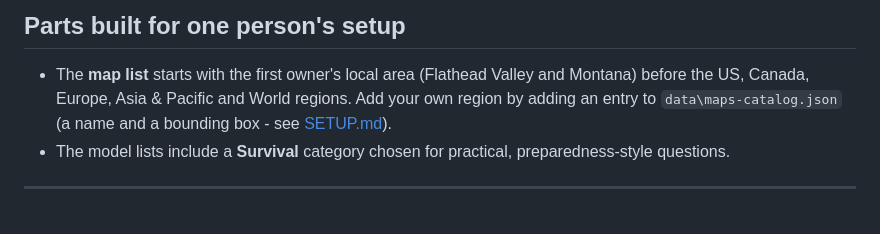
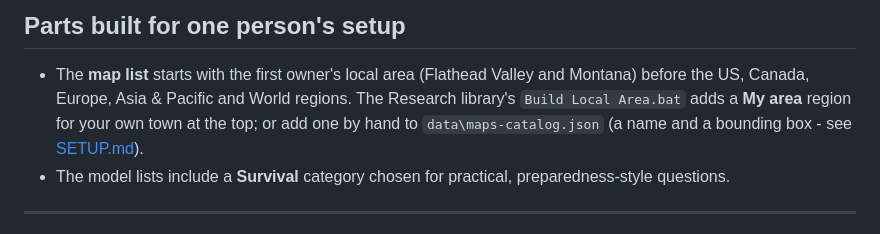
Before and after one commit to DFranke84/AIPortable, a Markdown page: README.md, the part around the change. Rendered like a GitHub page.

Commit message:
Docs: mention the My area map region made by Build Local Area
Co-Authored-By: Claude Opus 5.5 <noreply@anthropic.com>

```diff
--- a/README.md
+++ b/README.md
@@ -123,8 +123,9 @@ LM Studio's local server for chat instead.
 ## Parts built for one person's setup
 
 - The **map list** starts with the first owner's local area (Flathead Valley and Montana) before the US, Canada,
-  Europe, Asia & Pacific and World regions. Add your own region by adding an entry to `data\maps-catalog.json`
-  (a name and a bounding box - see [SETUP.md](SETUP.md)).
+  Europe, Asia & Pacific and World regions. The Research library's `Build Local Area.bat` adds a **My area** region
+  for your own town at the top; or add one by hand to `data\maps-catalog.json` (a name and a bounding box - see
+  [SETUP.md](SETUP.md)).
 - The model lists include a **Survival** category chosen for practical, preparedness-style questions.
 
 ---
```
